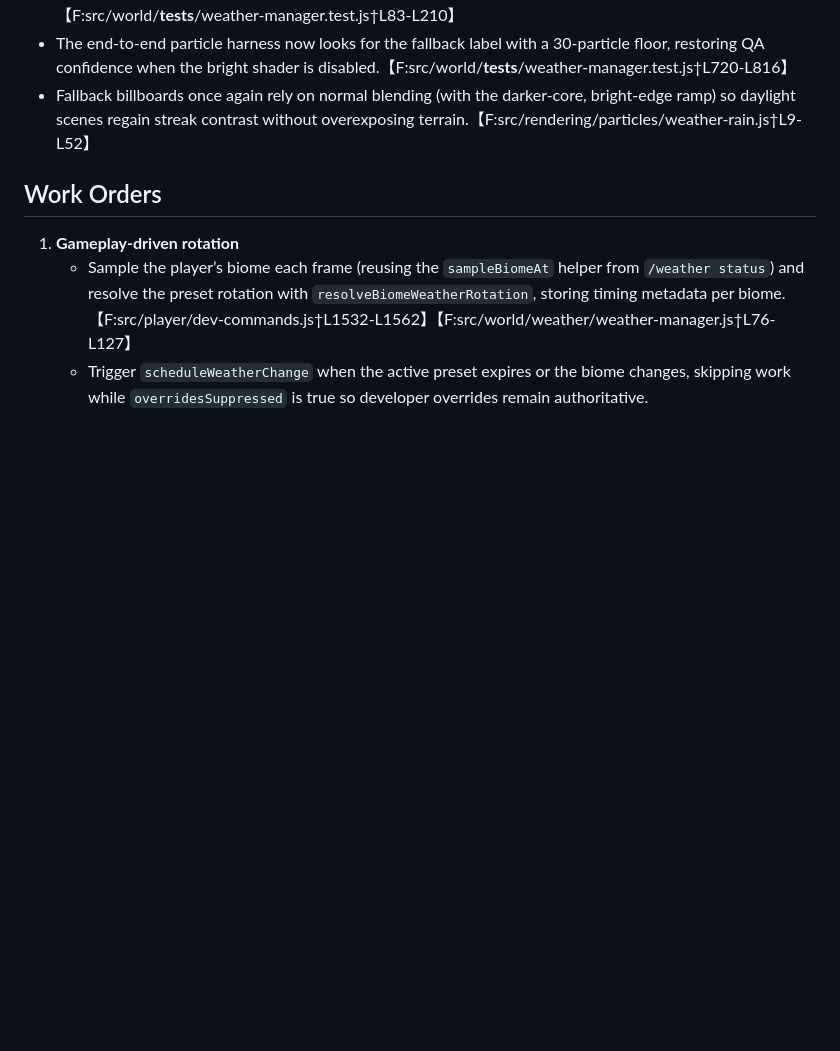
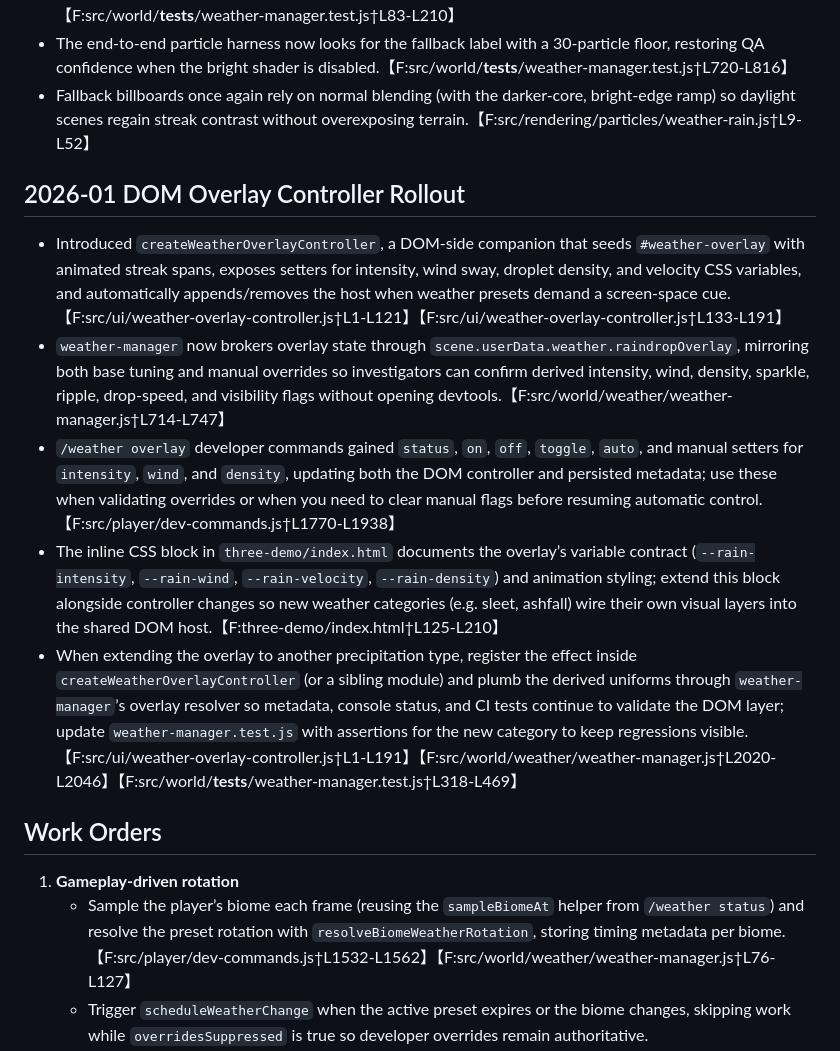
Before and after one commit to LericDax/GameExperiment2025_1, a Markdown page: three-demo/docs/weather-remediation-plan.md, the part around the change. GitHub-like rendering; blank space fills up the shorter version.

Commit message:
Document DOM weather overlay controller

```diff
--- a/three-demo/docs/weather-remediation-plan.md
+++ b/three-demo/docs/weather-remediation-plan.md
@@ -95,6 +95,13 @@ Please continue appending follow-up findings or configuration changes here whene
 - The end-to-end particle harness now looks for the fallback label with a 30-particle floor, restoring QA confidence when the bright shader is disabled.【F:src/world/__tests__/weather-manager.test.js†L720-L816】
 - Fallback billboards once again rely on normal blending (with the darker-core, bright-edge ramp) so daylight scenes regain streak contrast without overexposing terrain.【F:src/rendering/particles/weather-rain.js†L9-L52】
 
+## 2026-01 DOM Overlay Controller Rollout
+- Introduced `createWeatherOverlayController`, a DOM-side companion that seeds `#weather-overlay` with animated streak spans, exposes setters for intensity, wind sway, droplet density, and velocity CSS variables, and automatically appends/removes the host when weather presets demand a screen-space cue.【F:src/ui/weather-overlay-controller.js†L1-L121】【F:src/ui/weather-overlay-controller.js†L133-L191】
+- `weather-manager` now brokers overlay state through `scene.userData.weather.raindropOverlay`, mirroring both base tuning and manual overrides so investigators can confirm derived intensity, wind, density, sparkle, ripple, drop-speed, and visibility flags without opening devtools.【F:src/world/weather/weather-manager.js†L714-L747】
+- `/weather overlay` developer commands gained `status`, `on`, `off`, `toggle`, `auto`, and manual setters for `intensity`, `wind`, and `density`, updating both the DOM controller and persisted metadata; use these when validating overrides or when you need to clear manual flags before resuming automatic control.【F:src/player/dev-commands.js†L1770-L1938】
+- The inline CSS block in `three-demo/index.html` documents the overlay’s variable contract (`--rain-intensity`, `--rain-wind`, `--rain-velocity`, `--rain-density`) and animation styling; extend this block alongside controller changes so new weather categories (e.g. sleet, ashfall) wire their own visual layers into the shared DOM host.【F:three-demo/index.html†L125-L210】
+- When extending the overlay to another precipitation type, register the effect inside `createWeatherOverlayController` (or a sibling module) and plumb the derived uniforms through `weather-manager`’s overlay resolver so metadata, console status, and CI tests continue to validate the DOM layer; update `weather-manager.test.js` with assertions for the new category to keep regressions visible.【F:src/ui/weather-overlay-controller.js†L1-L191】【F:src/world/weather/weather-manager.js†L2020-L2046】【F:src/world/__tests__/weather-manager.test.js†L318-L469】
+
 ## Work Orders
 1. **Gameplay-driven rotation**
    - Sample the player’s biome each frame (reusing the `sampleBiomeAt` helper from `/weather status`) and resolve the preset rotation with `resolveBiomeWeatherRotation`, storing timing metadata per biome.【F:src/player/dev-commands.js†L1532-L1562】【F:src/world/weather/weather-manager.js†L76-L127】
```
